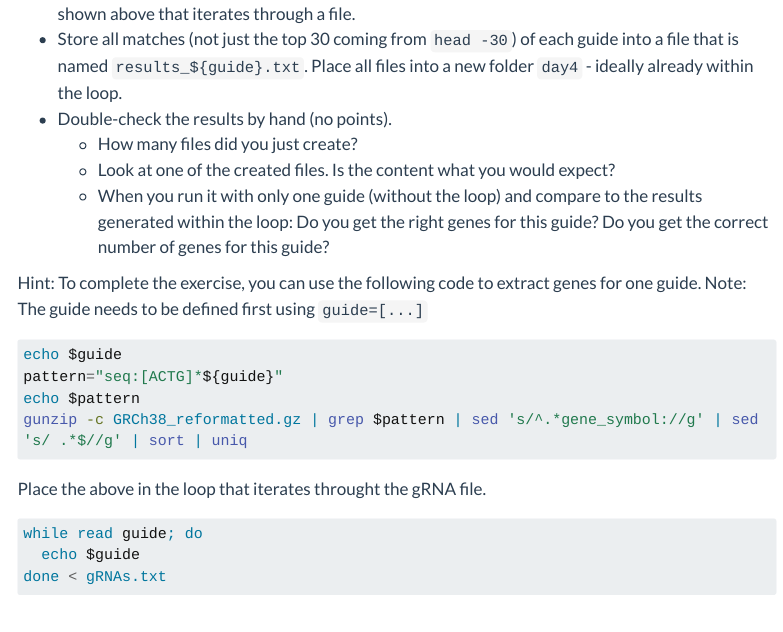
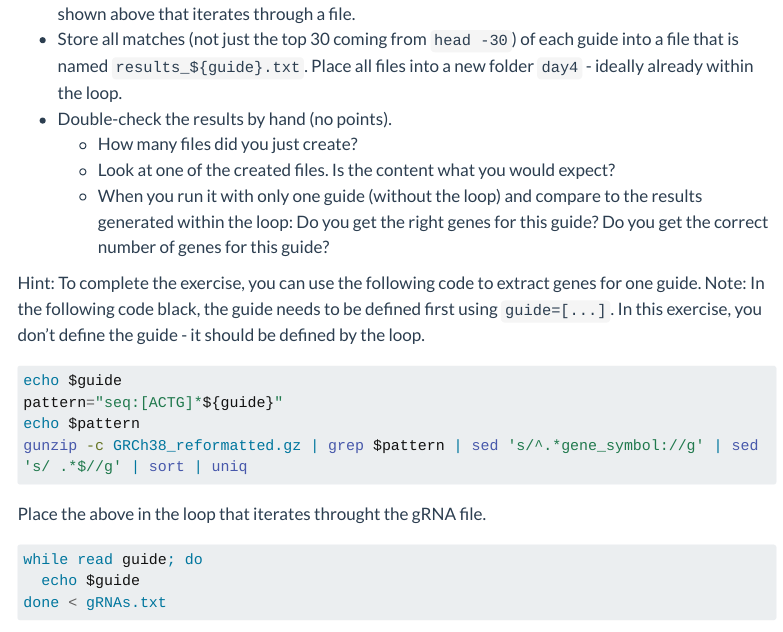
Before and after one commit to csbg/BioinformaticsPracticals1, a Quarto document (bash.qmd): the page in a window 1100 px wide, from 16000 px down. Rendered offline with R 4.5, knitr and Pandoc in place of Quarto, with nearby package versions; menus at the side of the page are left out; long lines of code are wrapped.

Commit message:
Confusing Note in loops updated

````diff
--- a/bash.qmd
+++ b/bash.qmd
@@ -729,7 +729,7 @@ Now we will combine the above variables and loopes to test all guides in file `g
 	- Look at one of the created files. Is the content what you would expect?
 	- When you run it with only one guide (without the loop) and compare to the results generated within the loop: Do you get the right genes for this guide? Do you get the correct number of genes for this guide?
 
-Hint: To complete the exercise, you can use the following code to extract genes for one guide. Note: The guide needs to be defined first using `guide=[...]`
+Hint: To complete the exercise, you can use the following code to extract genes for one guide. Note: In the following code black, the guide needs to be defined first using `guide=[...]`. In this exercise, you don't define the guide - it should be defined by the loop.
 
 ```bash
 echo $guide
````
